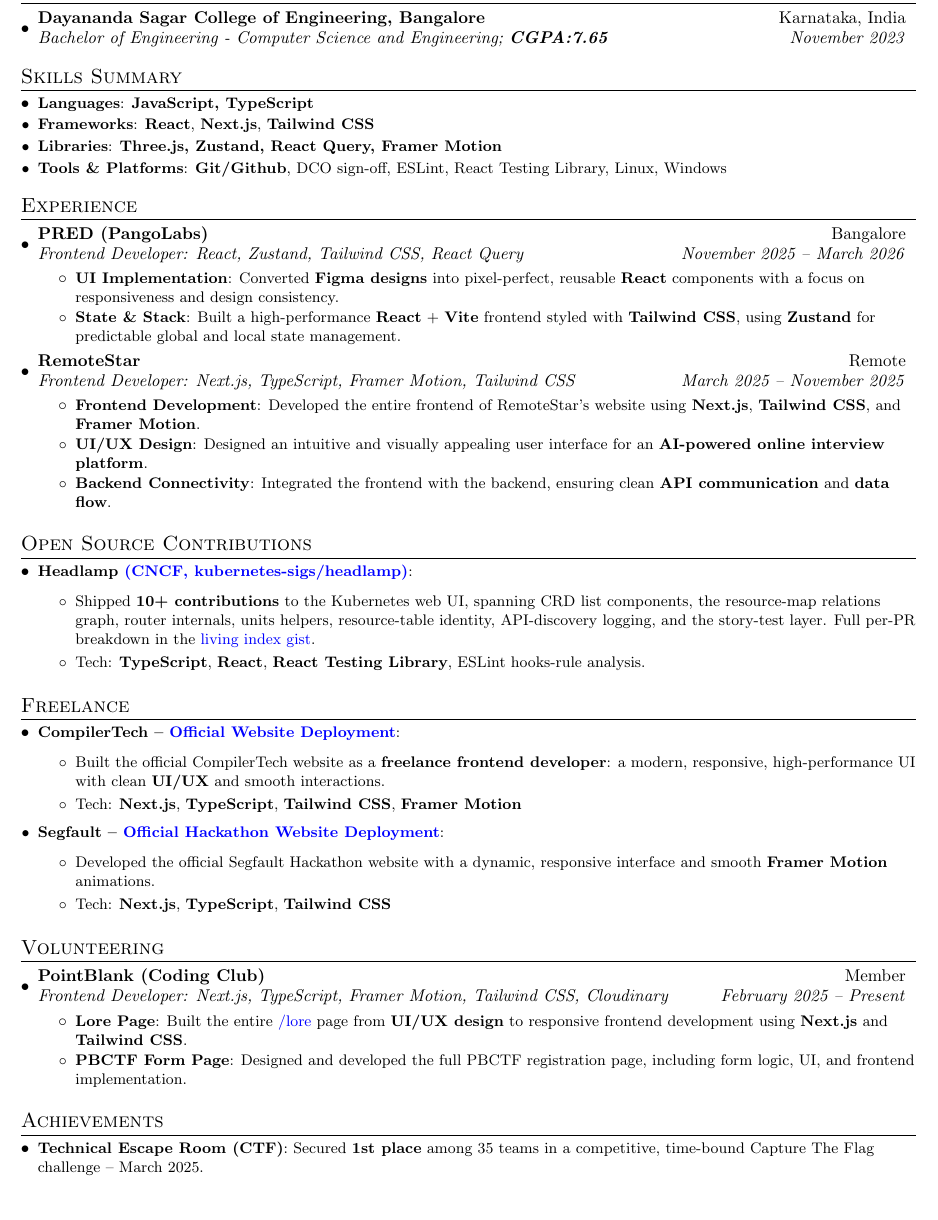
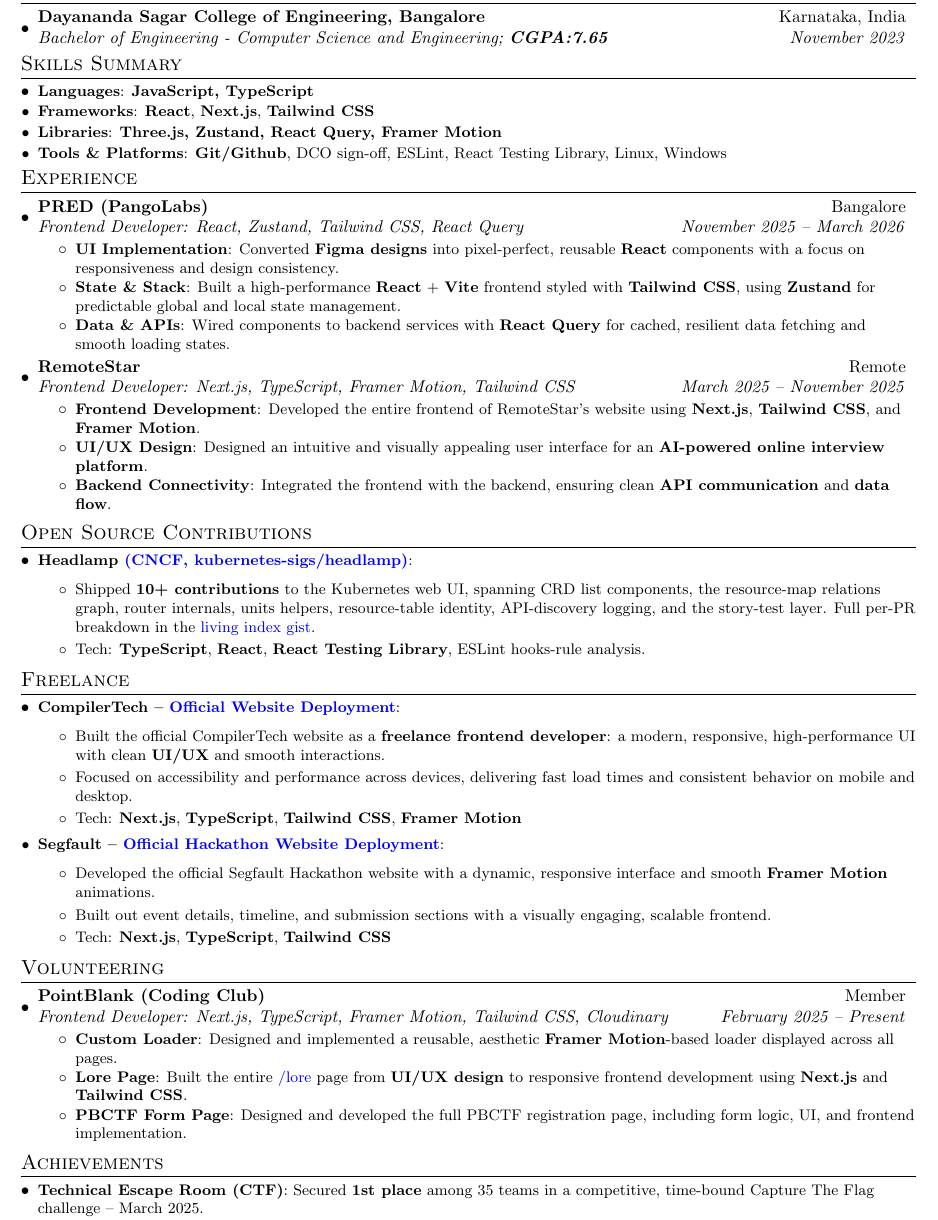
Before and after one commit to WasThatRudy/resume, a LaTeX CV (resume.tex): part of the page, cut so that both start at the same text, the shorter picture padded with empty space. Compiled offline with pdfLaTeX.

Commit message:
Add more bullets, tighten section spacing, extend text height

```diff
--- a/resume.tex
+++ b/resume.tex
@@ -28,7 +28,7 @@
 \addtolength{\evensidemargin}{-0.375in}
 \addtolength{\textwidth}{1in}
 \addtolength{\topmargin}{-.45in}
-\addtolength{\textheight}{1in}
+\addtolength{\textheight}{1.3in}
 
 \urlstyle{rm}
 
@@ -93,7 +93,7 @@
       {Bachelor of Engineering - Computer Science and Engineering; \textbf{CGPA:7.65}}{November 2023}
 
     \resumeSubHeadingListEnd
-\vspace{2pt}
+\vspace{-3pt}
 \section{Skills Summary}
 	\resumeSubHeadingListStart
     \resumeSubItem{Languages}{\textbf{JavaScript, TypeScript}}
@@ -103,7 +103,7 @@
   \resumeSubHeadingListEnd
 
 
-\vspace{2pt}
+\vspace{-3pt}
 \section{Experience}
   \resumeSubHeadingListStart
 
@@ -118,6 +118,9 @@
 
   \resumeItem{State \& Stack}
     {Built a high-performance \textbf{React} + \textbf{Vite} frontend styled with \textbf{Tailwind CSS}, using \textbf{Zustand} for predictable global and local state management.}
+
+  \resumeItem{Data \& APIs}
+    {Wired components to backend services with \textbf{React Query} for cached, resilient data fetching and smooth loading states.}
 
 \resumeItemListEnd
 
@@ -141,7 +144,7 @@
 
 \resumeSubHeadingListEnd
 
-\vspace{2pt}
+\vspace{-3pt}
 \section{Open Source Contributions}
 \resumeSubHeadingListStart
 
@@ -155,13 +158,14 @@
 \resumeSubHeadingListEnd
 
 %-----------FREELANCE-----------------
-\vspace{2pt}
+\vspace{-3pt}
 \section{Freelance}
 \resumeSubHeadingListStart
 
 \resumeSubItem{CompilerTech -- \href{https://compilertech.org}{\color{blue}{Official Website Deployment}}} {
     \begin{itemize}
         \item Built the official CompilerTech website as a \textbf{freelance frontend developer}: a modern, responsive, high-performance UI with clean \textbf{UI/UX} and smooth interactions.
+        \item Focused on accessibility and performance across devices, delivering fast load times and consistent behavior on mobile and desktop.
         \item Tech: \textbf{Next.js}, \textbf{TypeScript}, \textbf{Tailwind CSS}, \textbf{Framer Motion}
     \end{itemize}
 }
@@ -169,12 +173,13 @@
 \resumeSubItem{Segfault -- \href{https://segfault.compilertech.org/}{\color{blue}{Official Hackathon Website Deployment}}} {
     \begin{itemize}
         \item Developed the official Segfault Hackathon website with a dynamic, responsive interface and smooth \textbf{Framer Motion} animations.
+        \item Built out event details, timeline, and submission sections with a visually engaging, scalable frontend.
         \item Tech: \textbf{Next.js}, \textbf{TypeScript}, \textbf{Tailwind CSS}
     \end{itemize}
 }
 
 \resumeSubHeadingListEnd
-\vspace{2pt}
+\vspace{-3pt}
 \section{Volunteering}
   \resumeSubHeadingListStart
 
@@ -183,6 +188,9 @@
   {Frontend Developer: Next.js, TypeScript, Framer Motion, Tailwind CSS, Cloudinary}{February 2025 -- Present}
 
 \resumeItemListStart
+  \resumeItem{Custom Loader}
+    {Designed and implemented a reusable, aesthetic \textbf{Framer Motion}-based loader displayed across all pages.}
+
   \resumeItem{Lore Page}
     {Built the entire \href{https://pointblank.club/lore}{\textcolor{blue}{/lore}} page from \textbf{UI/UX design} to responsive frontend development using \textbf{Next.js} and \textbf{Tailwind CSS}.}
 
@@ -191,7 +199,7 @@
 \resumeItemListEnd
 \resumeSubHeadingListEnd
 
-\vspace{2pt}
+\vspace{-3pt}
 \section{Achievements}
 \resumeSubHeadingListStart
   \resumeSubItem{Technical Escape Room (CTF)}{Secured \textbf{1st place} among 35 teams in a competitive, time-bound Capture The Flag challenge -- March 2025.}
```
